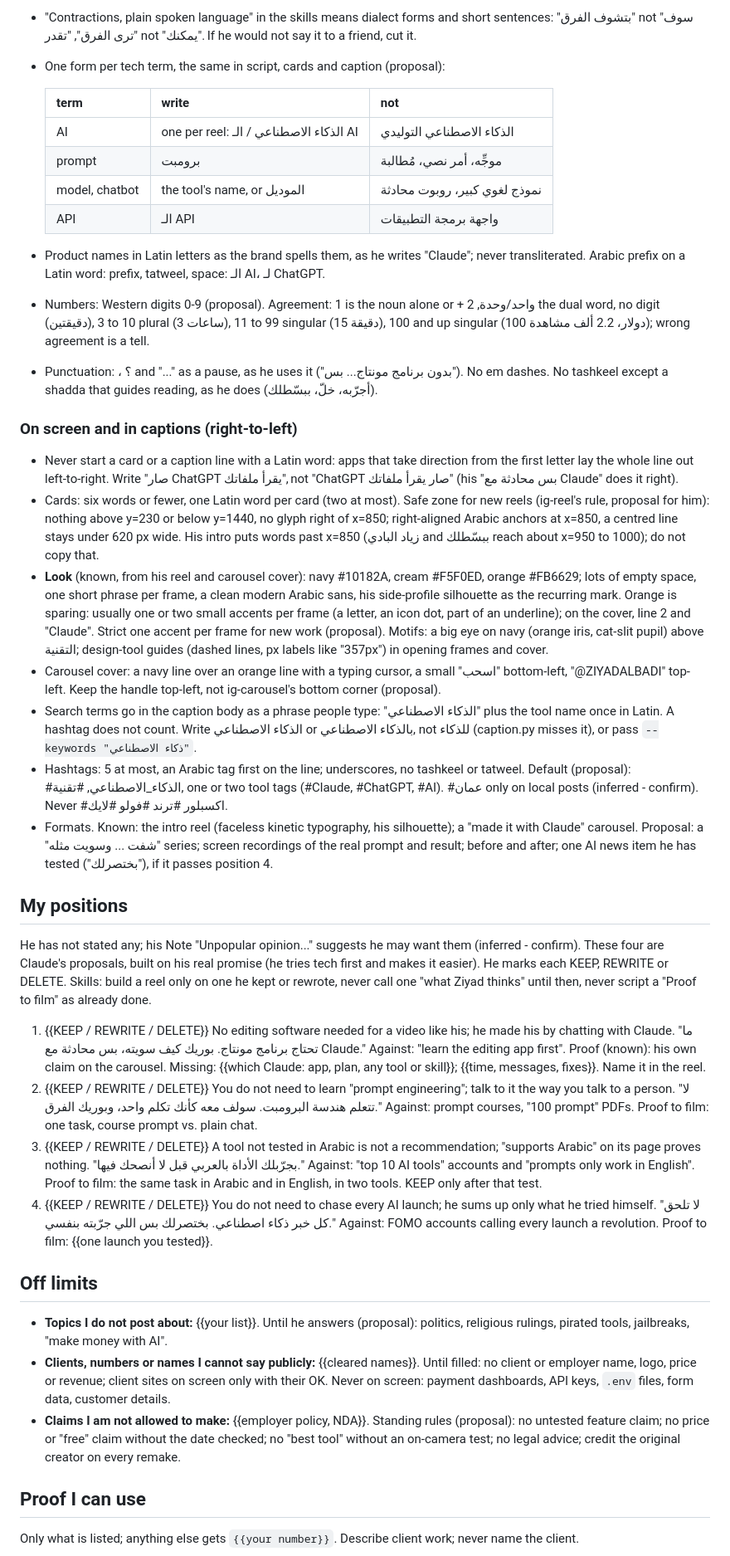
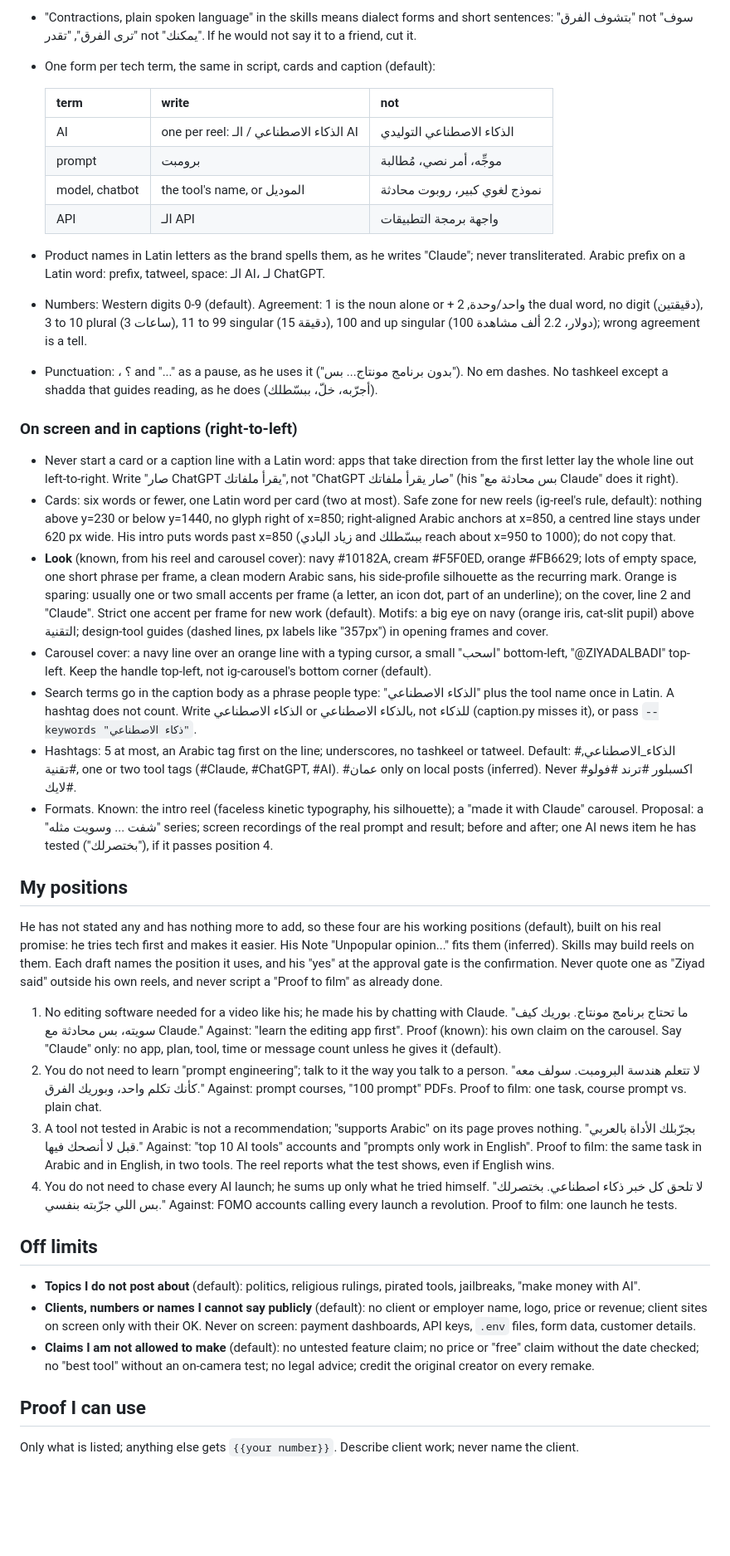
Before and after one commit to ziyadalbadii/monem-fit, a Markdown page: .claude/instagram/voice.md, the part around one of its changes. Shown at 83% size. GitHub-like rendering; blank space fills up the shorter version.

```diff
--- a/.claude/instagram/voice.md
+++ b/.claude/instagram/voice.md
@@ -79,6 +78,6 @@ How to read this file:
 - "Contractions, plain spoken language" in the skills means dialect forms and short sentences:
   "بتشوف الفرق" not "سوف ترى الفرق", "تقدر" not "يمكنك". If he would not say it to a friend, cut it.
-- One form per tech term, the same in script, cards and caption (proposal):
+- One form per tech term, the same in script, cards and caption (default):
 
   | term | write | not |
   | --- | --- | --- |
@@ -89,7 +88,7 @@ How to read this file:
 
 - Product names in Latin letters as the brand spells them, as he writes "Claude"; never
   transliterated. Arabic prefix on a Latin word: prefix, tatweel, space: الـ AI، لـ ChatGPT.
-- Numbers: Western digits 0-9 (proposal). Agreement: 1 is the noun alone or + واحد/وحدة, 2 the
+- Numbers: Western digits 0-9 (default). Agreement: 1 is the noun alone or + واحد/وحدة, 2 the
   dual word, no digit (دقيقتين), 3 to 10 plural (3 ساعات), 11 to 99 singular (15 دقيقة), 100 and
   up singular (100 دولار، 2.2 ألف مشاهدة); wrong agreement is a tell.
 - Punctuation: ، ؟ and "..." as a pause, as he uses it ("بدون برنامج مونتاج... بس"). No em
@@ -101,59 +100,61 @@ How to read this file:
   first letter lay the whole line out left-to-right. Write "صار ChatGPT يقرأ ملفاتك", not
   "ChatGPT صار يقرأ ملفاتك" (his "بس محادثة مع Claude" does it right).
 - Cards: six words or fewer, one Latin word per card (two at most). Safe zone for new reels
-  (ig-reel's rule, proposal for him): nothing above y=230 or below y=1440, no glyph right of x=850;
+  (ig-reel's rule, default): nothing above y=230 or below y=1440, no glyph right of x=850;
   right-aligned Arabic anchors at x=850, a centred line stays under 620 px wide. His intro puts
   words past x=850 (زياد البادي and ببسّطلك reach about x=950 to 1000); do not copy that.
 - **Look** (known, from his reel and carousel cover): navy #10182A, cream #F5F0ED, orange #FB6629;
   lots of empty space, one short phrase per frame, a clean modern Arabic sans, his side-profile
   silhouette as the recurring mark. Orange is sparing: usually one or two small accents per frame
   (a letter, an icon dot, part of an underline); on the cover, line 2 and "Claude". Strict one
-  accent per frame for new work (proposal). Motifs: a big eye on navy (orange iris, cat-slit pupil)
+  accent per frame for new work (default). Motifs: a big eye on navy (orange iris, cat-slit pupil)
   above التقنية; design-tool guides (dashed lines, px labels like "357px") in opening frames and cover.
 - Carousel cover: a navy line over an orange line with a typing cursor, a small "اسحب" bottom-left,
-  "@ZIYADALBADI" top-left. Keep the handle top-left, not ig-carousel's bottom corner (proposal).
+  "@ZIYADALBADI" top-left. Keep the handle top-left, not ig-carousel's bottom corner (default).
 - Search terms go in the caption body as a phrase people type: "الذكاء الاصطناعي" plus the
   tool name once in Latin. A hashtag does not count. Write الذكاء الاصطناعي or بالذكاء الاصطناعي,
   not للذكاء (caption.py misses it), or pass `--keywords "ذكاء الاصطناعي"`.
 - Hashtags: 5 at most, an Arabic tag first on the line; underscores, no tashkeel or tatweel.
-  Default (proposal): #الذكاء_الاصطناعي, #تقنية, one or two tool tags (#Claude, #ChatGPT, #AI).
-  #عمان only on local posts (inferred - confirm). Never #اكسبلور #ترند #فولو #لايك.
+  Default: #الذكاء_الاصطناعي, #تقنية, one or two tool tags (#Claude, #ChatGPT, #AI).
+  #عمان only on local posts (inferred). Never #اكسبلور #ترند #فولو #لايك.
 - Formats. Known: the intro reel (faceless kinetic typography, his silhouette); a "made it with
   Claude" carousel. Proposal: a "شفت ... وسويت مثله" series; screen recordings of the real prompt
   and result; before and after; one AI news item he has tested ("بختصرلك"), if it passes position 4.
 
 ## My positions
 
-He has not stated any; his Note "Unpopular opinion..." suggests he may want them (inferred - confirm).
-These four are Claude's proposals, built on his real promise (he tries tech first and makes it
-easier). He marks each KEEP, REWRITE or DELETE. Skills: build a reel only on one he kept or rewrote,
-never call one "what Ziyad thinks" until then, never script a "Proof to film" as already done.
+He has not stated any and has nothing more to add, so these four are his working positions
+(default), built on his real promise: he tries tech first and makes it easier. His Note "Unpopular
+opinion..." fits them (inferred). Skills may build reels on them. Each draft names the position it
+uses, and his "yes" at the approval gate is the confirmation. Never quote one as "Ziyad said"
+outside his own reels, and never script a "Proof to film" as already done.
 
-1. {{KEEP / REWRITE / DELETE}} No editing software needed for a video like his; he made his by
-   chatting with Claude. "ما تحتاج برنامج مونتاج. بوريك كيف سويته، بس محادثة مع Claude."
-   Against: "learn the editing app first". Proof (known): his own claim on the carousel. Missing:
-   {{which Claude: app, plan, any tool or skill}}; {{time, messages, fixes}}. Name it in the reel.
-2. {{KEEP / REWRITE / DELETE}} You do not need to learn "prompt engineering"; talk to it the way
-   you talk to a person. "لا تتعلم هندسة البرومبت. سولف معه كأنك تكلم واحد، وبوريك الفرق."
+1. No editing software needed for a video like his; he made his by chatting with Claude.
+   "ما تحتاج برنامج مونتاج. بوريك كيف سويته، بس محادثة مع Claude."
+   Against: "learn the editing app first". Proof (known): his own claim on the carousel. Say
+   "Claude" only: no app, plan, tool, time or message count unless he gives it (default).
+2. You do not need to learn "prompt engineering"; talk to it the way you talk to a person.
+   "لا تتعلم هندسة البرومبت. سولف معه كأنك تكلم واحد، وبوريك الفرق."
    Against: prompt courses, "100 prompt" PDFs. Proof to film: one task, course prompt vs. plain chat.
-3. {{KEEP / REWRITE / DELETE}} A tool not tested in Arabic is not a recommendation;
-   "supports Arabic" on its page proves nothing. "بجرّبلك الأداة بالعربي قبل لا أنصحك فيها."
+3. A tool not tested in Arabic is not a recommendation; "supports Arabic" on its page proves
+   nothing. "بجرّبلك الأداة بالعربي قبل لا أنصحك فيها."
    Against: "top 10 AI tools" accounts and "prompts only work in English". Proof to film: the
-   same task in Arabic and in English, in two tools. KEEP only after that test.
-4. {{KEEP / REWRITE / DELETE}} You do not need to chase every AI launch; he sums up only what he
-   tried himself. "لا تلحق كل خبر ذكاء اصطناعي. بختصرلك بس اللي جرّبته بنفسي."
-   Against: FOMO accounts calling every launch a revolution. Proof to film: {{one launch you tested}}.
+   same task in Arabic and in English, in two tools. The reel reports what the test shows,
+   even if English wins.
+4. You do not need to chase every AI launch; he sums up only what he tried himself.
+   "لا تلحق كل خبر ذكاء اصطناعي. بختصرلك بس اللي جرّبته بنفسي."
+   Against: FOMO accounts calling every launch a revolution. Proof to film: one launch he tests.
 
 ## Off limits
 
-- **Topics I do not post about:** {{your list}}. Until he answers (proposal): politics,
-  religious rulings, pirated tools, jailbreaks, "make money with AI".
-- **Clients, numbers or names I cannot say publicly:** {{cleared names}}. Until filled: no
-  client or employer name, logo, price or revenue; client sites on screen only with their OK.
-  Never on screen: payment dashboards, API keys, `.env` files, form data, customer details.
-- **Claims I am not allowed to make:** {{employer policy, NDA}}. Standing rules (proposal):
-  no untested feature claim; no price or "free" claim without the date checked; no "best
-  tool" without an on-camera test; no legal advice; credit the original creator on every remake.
+- **Topics I do not post about** (default): politics, religious rulings, pirated tools,
+  jailbreaks, "make money with AI".
+- **Clients, numbers or names I cannot say publicly** (default): no client or employer name,
+  logo, price or revenue; client sites on screen only with their OK. Never on screen: payment
+  dashboards, API keys, `.env` files, form data, customer details.
+- **Claims I am not allowed to make** (default): no untested feature claim; no price or "free"
+  claim without the date checked; no "best tool" without an on-camera test; no legal advice;
+  credit the original creator on every remake.
 
 ## Proof I can use
 
```
Also changed, not shown: other parts of .claude/instagram/voice.md (+49 -53 lines).
